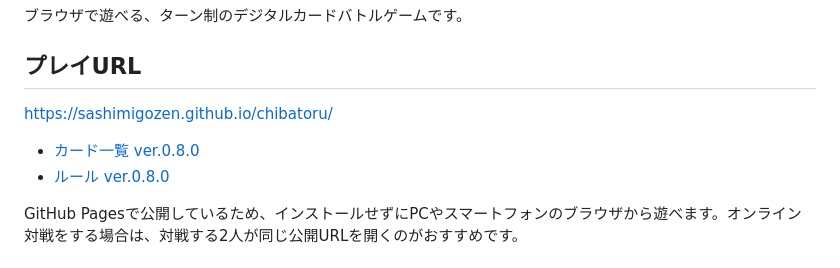
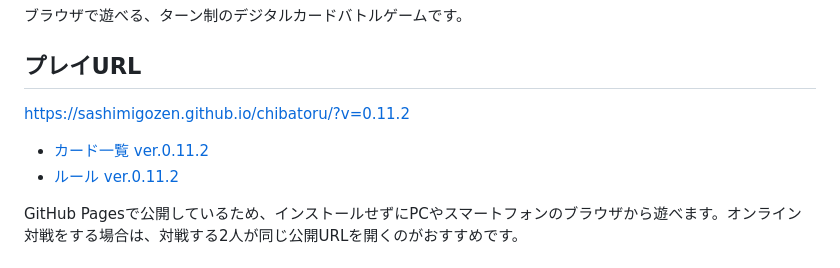
Before and after one commit to sashimigozen/chibatoru, a Markdown page: README.md, the part around the change. Drawn GitHub-style.

Commit message:
ver.0.11.2

```diff
--- a/README.md
+++ b/README.md
@@ -4,10 +4,10 @@
 
 ## プレイURL
 
-https://sashimigozen.github.io/chibatoru/
+https://sashimigozen.github.io/chibatoru/?v=0.11.2
 
-- [カード一覧 ver.0.8.0](https://sashimigozen.github.io/chibatoru/%E3%82%AB%E3%83%BC%E3%83%89%E7%AE%A1%E7%90%86%E5%8F%B0%E5%B8%B3.html?v=0.8.0)
-- [ルール ver.0.8.0](https://sashimigozen.github.io/chibatoru/%E3%83%AB%E3%83%BC%E3%83%AB%E3%83%BB%E7%94%A8%E8%AA%9E%E7%AE%A1%E7%90%86%E5%8F%B0%E5%B8%B3.html?v=0.8.0)
+- [カード一覧 ver.0.11.2](https://sashimigozen.github.io/chibatoru/%E3%82%AB%E3%83%BC%E3%83%89%E7%AE%A1%E7%90%86%E5%8F%B0%E5%B8%B3.html?v=0.11.2)
+- [ルール ver.0.11.2](https://sashimigozen.github.io/chibatoru/%E3%83%AB%E3%83%BC%E3%83%AB%E3%83%BB%E7%94%A8%E8%AA%9E%E7%AE%A1%E7%90%86%E5%8F%B0%E5%B8%B3.html?v=0.11.2)
 
 GitHub Pagesで公開しているため、インストールせずにPCやスマートフォンのブラウザから遊べます。オンライン対戦をする場合は、対戦する2人が同じ公開URLを開くのがおすすめです。
 
```
